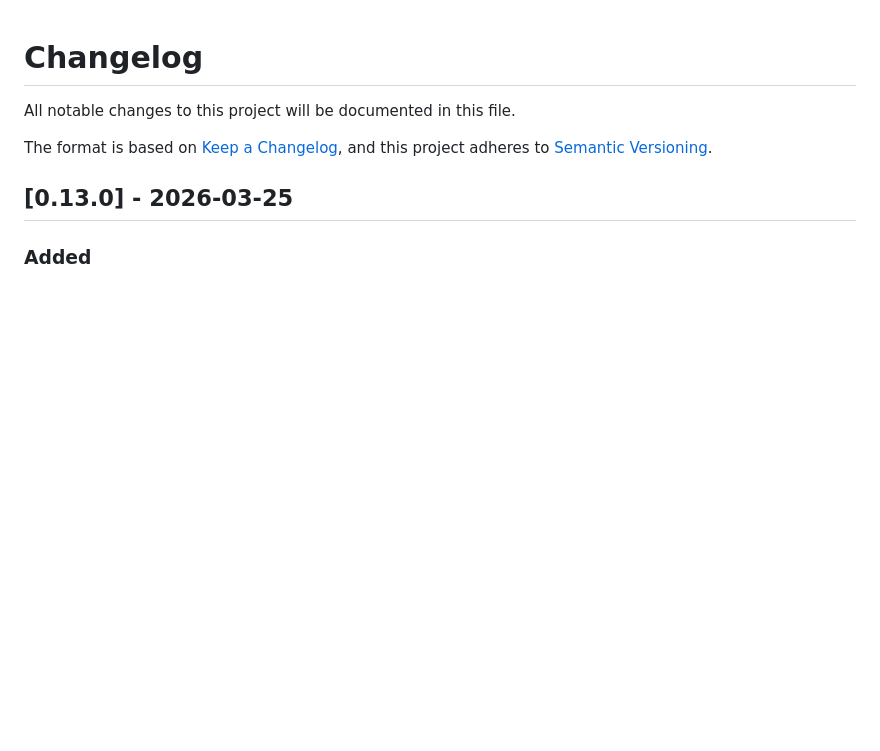
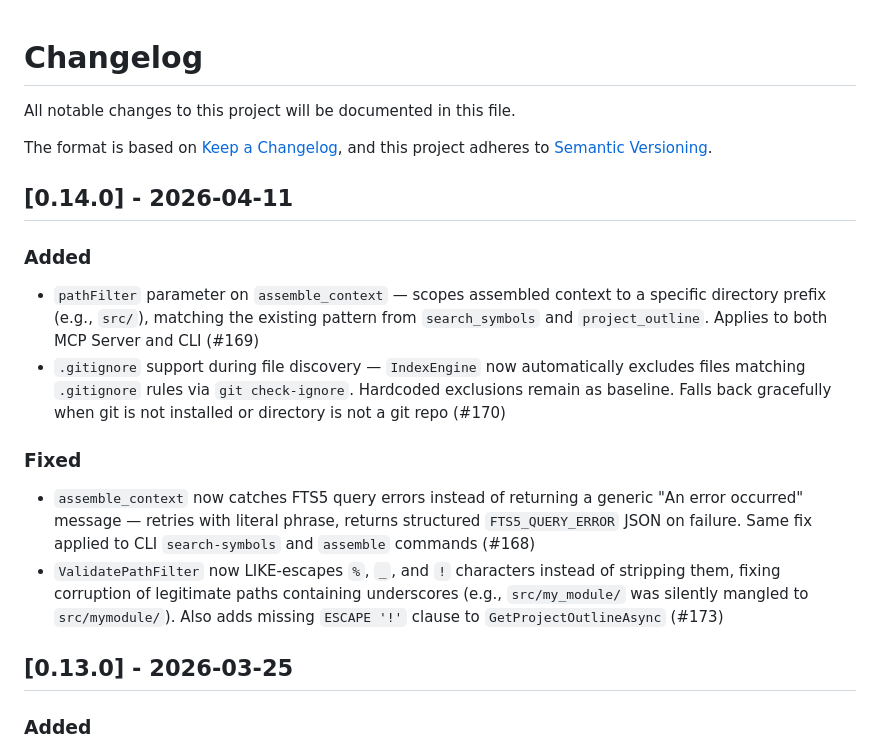
Before and after one commit to MCrank/code-compress, a Markdown page: CHANGELOG.md, the part around the change. Rendered like a GitHub page; blank space fills up the shorter version.

Commit message:
docs: update CHANGELOG for v0.14.0
Co-Authored-By: Claude Opus 4.6 (1M context) <noreply@anthropic.com>

```diff
--- a/CHANGELOG.md
+++ b/CHANGELOG.md
@@ -4,6 +4,16 @@ All notable changes to this project will be documented in this file.
 
 The format is based on [Keep a Changelog](https://keepachangelog.com/en/1.1.0/),
 and this project adheres to [Semantic Versioning](https://semver.org/spec/v2.0.0.html).
+
+## [0.14.0] - 2026-04-11
+
+### Added
+- `pathFilter` parameter on `assemble_context` — scopes assembled context to a specific directory prefix (e.g., `src/`), matching the existing pattern from `search_symbols` and `project_outline`. Applies to both MCP Server and CLI (#169)
+- `.gitignore` support during file discovery — `IndexEngine` now automatically excludes files matching `.gitignore` rules via `git check-ignore`. Hardcoded exclusions remain as baseline. Falls back gracefully when git is not installed or directory is not a git repo (#170)
+
+### Fixed
+- `assemble_context` now catches FTS5 query errors instead of returning a generic "An error occurred" message — retries with literal phrase, returns structured `FTS5_QUERY_ERROR` JSON on failure. Same fix applied to CLI `search-symbols` and `assemble` commands (#168)
+- `ValidatePathFilter` now LIKE-escapes `%`, `_`, and `!` characters instead of stripping them, fixing corruption of legitimate paths containing underscores (e.g., `src/my_module/` was silently mangled to `src/mymodule/`). Also adds missing `ESCAPE '!'` clause to `GetProjectOutlineAsync` (#173)
 
 ## [0.13.0] - 2026-03-25
 
```
